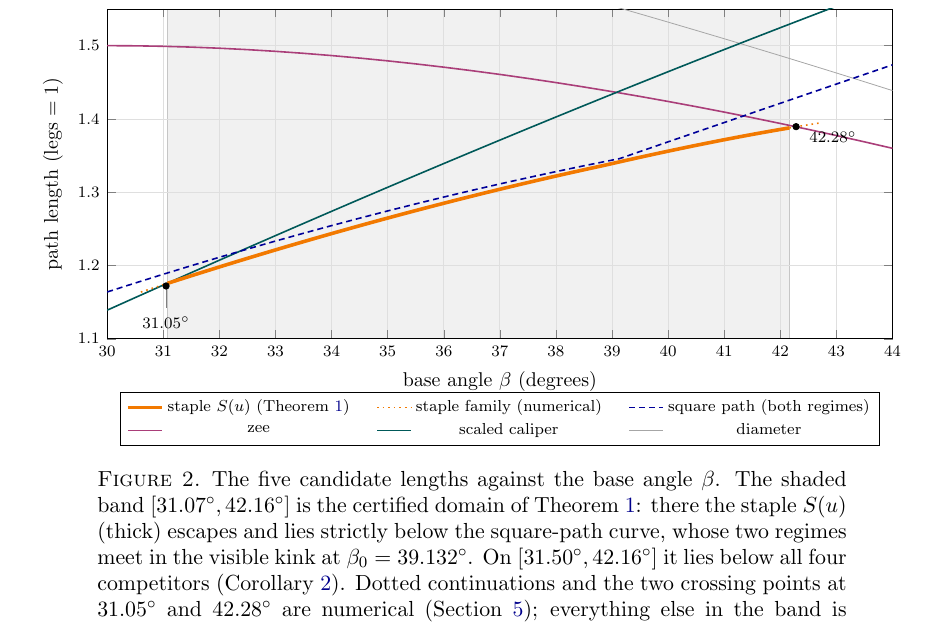
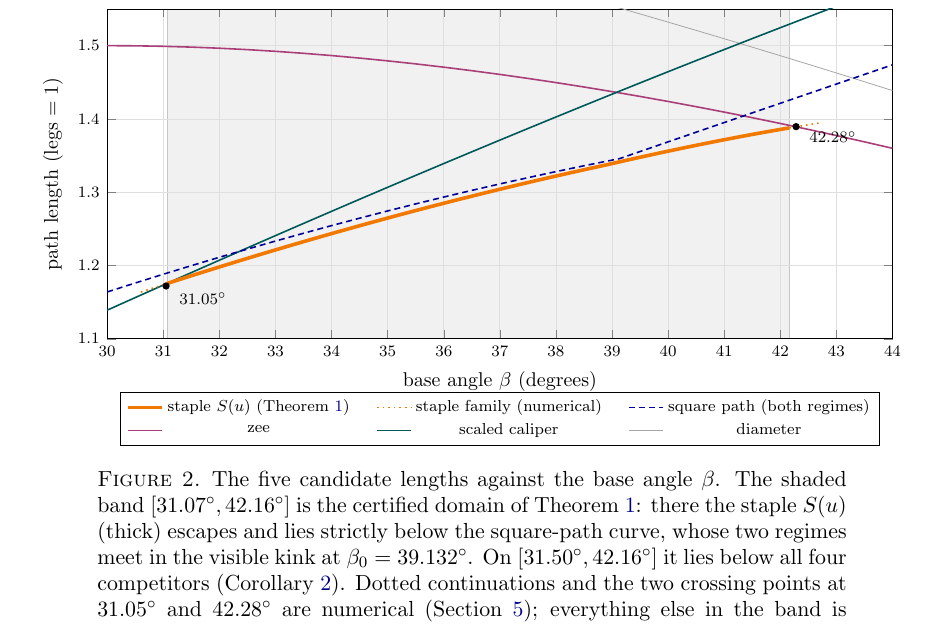
Before and after one commit to atemerev/bellman-staple, a LaTeX paper (paper/staple.tex): part of page 3 of 11, cut so that both start at the same text. Compiled offline with pdfLaTeX.

Commit message:
Chart: place 31.05-degree crossing label normally (leader line removed); rebuild arXiv tarball

```diff
--- a/paper/staple.tex
+++ b/paper/staple.tex
@@ -280,8 +280,7 @@ the enlargement Ward predicted --- at both ends.
 % crossings (numerical, Section 6)
 \addplot[only marks, mark=*, mark size=1.6pt, black, forget plot] coordinates {
 (31.049,1.17215) (42.281,1.38951)};
-\draw[gray, thin] (axis cs:31.049,1.168) -- (axis cs:31.049,1.142);
-\node[font=\scriptsize, anchor=north] at (axis cs:31.049,1.140) {$31.05^\circ$};
+\node[font=\scriptsize, anchor=west] at (axis cs:31.15,1.155) {$31.05^\circ$};
 \node[font=\scriptsize, anchor=west] at (axis cs:42.38,1.375) {$42.28^\circ$};
 \end{axis}
 \end{tikzpicture}
```
Also changed, not shown: paper/staple.pdf, 1 other file.
